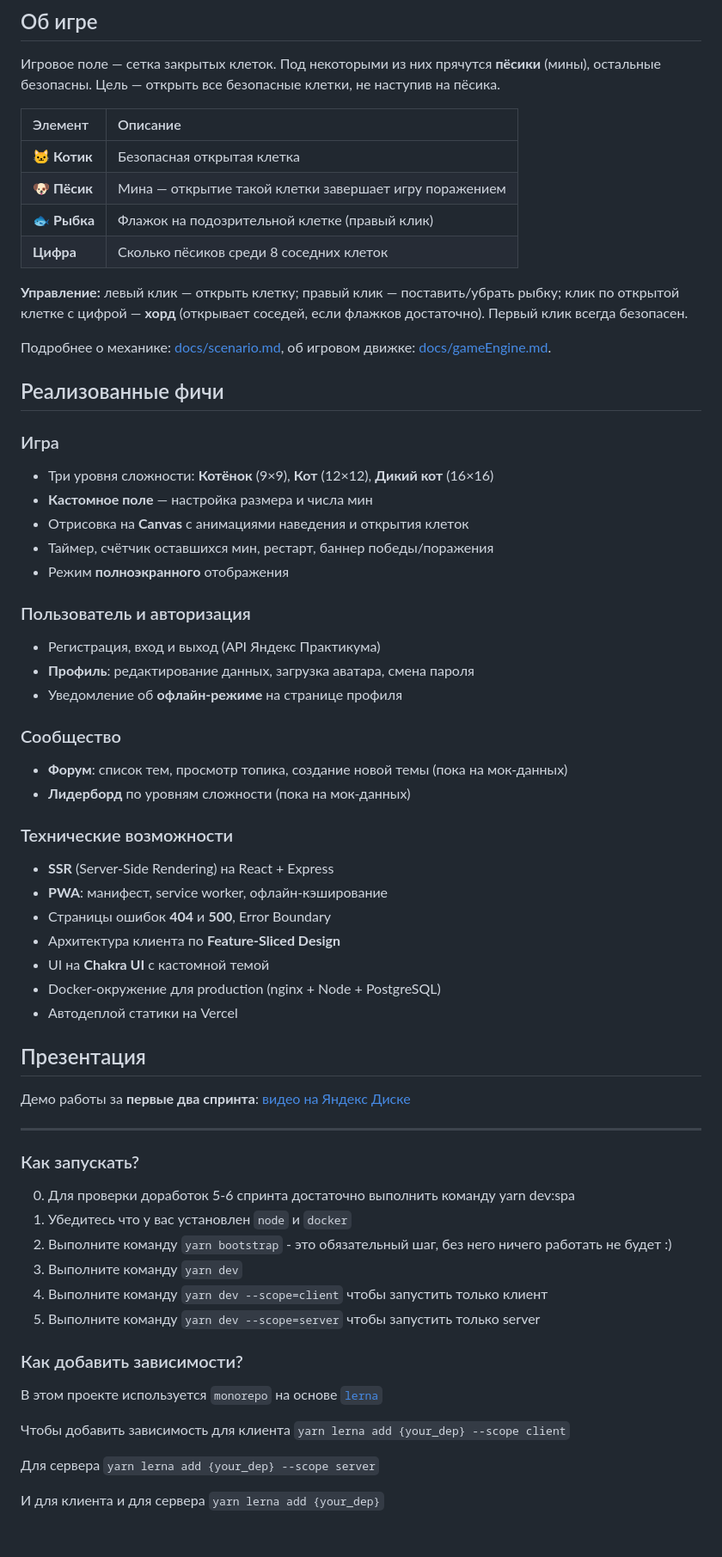
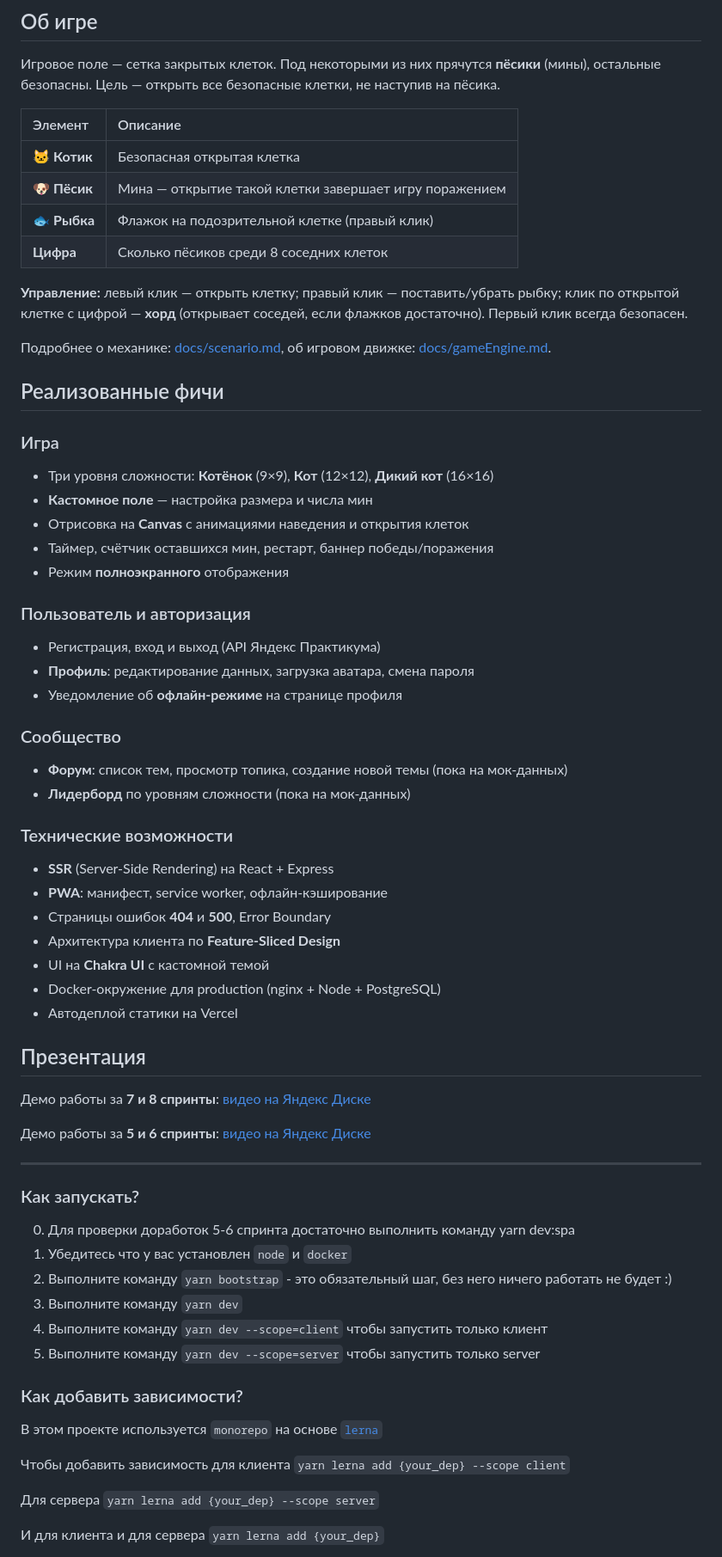
Before and after one commit to maximste/BugOrFeature, a Markdown page: README.md, the part around one of its changes. Shown at 86% size. Drawn GitHub-style; blank space fills up the shorter version.

Commit message:
docs: demo link in readme.md

````diff
--- a/README.md
+++ b/README.md
@@ -6,12 +6,12 @@
 
 Игровое поле — сетка закрытых клеток. Под некоторыми из них прячутся **пёсики** (мины), остальные безопасны. Цель — открыть все безопасные клетки, не наступив на пёсика.
 
-| Элемент | Описание |
-| :--- | :--- |
-| 🐱 **Котик** | Безопасная открытая клетка |
+| Элемент      | Описание                                               |
+| :----------- | :----------------------------------------------------- |
+| 🐱 **Котик** | Безопасная открытая клетка                             |
 | 🐶 **Пёсик** | Мина — открытие такой клетки завершает игру поражением |
-| 🐟 **Рыбка** | Флажок на подозрительной клетке (правый клик) |
-| **Цифра** | Сколько пёсиков среди 8 соседних клеток |
+| 🐟 **Рыбка** | Флажок на подозрительной клетке (правый клик)          |
+| **Цифра**    | Сколько пёсиков среди 8 соседних клеток                |
 
 **Управление:** левый клик — открыть клетку; правый клик — поставить/убрать рыбку; клик по открытой клетке с цифрой — **хорд** (открывает соседей, если флажков достаточно). Первый клик всегда безопасен.
 
@@ -20,6 +20,7 @@
 ## Реализованные фичи
 
 ### Игра
+
 - Три уровня сложности: **Котёнок** (9×9), **Кот** (12×12), **Дикий кот** (16×16)
 - **Кастомное поле** — настройка размера и числа мин
 - Отрисовка на **Canvas** с анимациями наведения и открытия клеток
@@ -27,15 +28,18 @@
 - Режим **полноэкранного** отображения
 
 ### Пользователь и авторизация
+
 - Регистрация, вход и выход (API Яндекс Практикума)
 - **Профиль**: редактирование данных, загрузка аватара, смена пароля
 - Уведомление об **офлайн-режиме** на странице профиля
 
 ### Сообщество
+
 - **Форум**: список тем, просмотр топика, создание новой темы (пока на мок-данных)
 - **Лидерборд** по уровням сложности (пока на мок-данных)
 
 ### Технические возможности
+
 - **SSR** (Server-Side Rendering) на React + Express
 - **PWA**: манифест, service worker, офлайн-кэширование
 - Страницы ошибок **404** и **500**, Error Boundary
@@ -46,7 +50,9 @@
 
 ## Презентация
 
-Демо работы за **первые два спринта**: [видео на Яндекс Диске](https://disk.yandex.ru/i/DBDlcEll9FseOw)
+Демо работы за **7 и 8 спринты**: [видео на Яндекс Диске](https://disk.yandex.ru/i/uOBv4ceFMi16hw)
+
+Демо работы за **5 и 6 спринты**: [видео на Яндекс Диске](https://disk.yandex.ru/i/DBDlcEll9FseOw)
 
 ---
 
@@ -56,21 +62,20 @@
 1. Убедитесь что у вас установлен `node` и `docker`
 2. Выполните команду `yarn bootstrap` - это обязательный шаг, без него ничего работать не будет :)
 3. Выполните команду `yarn dev`
-3. Выполните команду `yarn dev --scope=client` чтобы запустить только клиент
-4. Выполните команду `yarn dev --scope=server` чтобы запустить только server
-
+4. Выполните команду `yarn dev --scope=client` чтобы запустить только клиент
+5. Выполните команду `yarn dev --scope=server` чтобы запустить только server
 
 ### Как добавить зависимости?
+
 В этом проекте используется `monorepo` на основе [`lerna`](https://github.com/lerna/lerna)
 
 Чтобы добавить зависимость для клиента
-```yarn lerna add {your_dep} --scope client```
+`yarn lerna add {your_dep} --scope client`
 
 Для сервера
-```yarn lerna add {your_dep} --scope server```
+`yarn lerna add {your_dep} --scope server`
 
 И для клиента и для сервера
-```yarn lerna add {your_dep}```
-
+`yarn lerna add {your_dep}`
 
 Если вы хотите добавить dev зависимость, проделайте то же самое, но с флагом `dev`
````
Also changed, not shown: other parts of README.md (+9 -8 lines).
